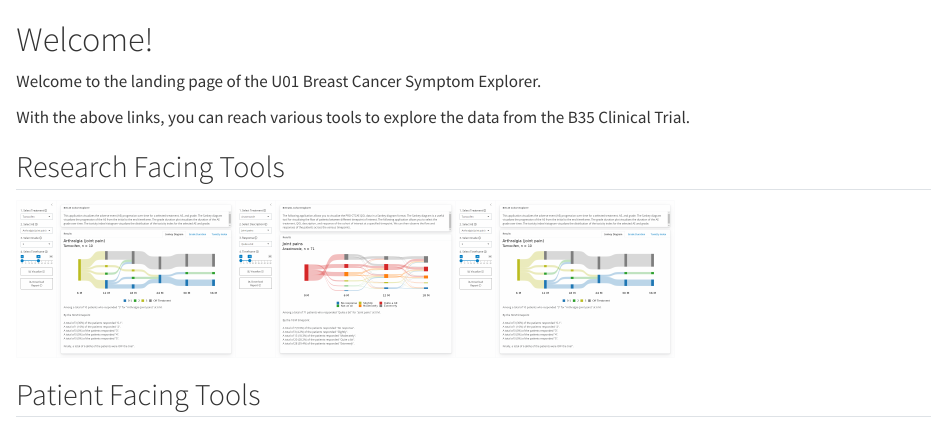
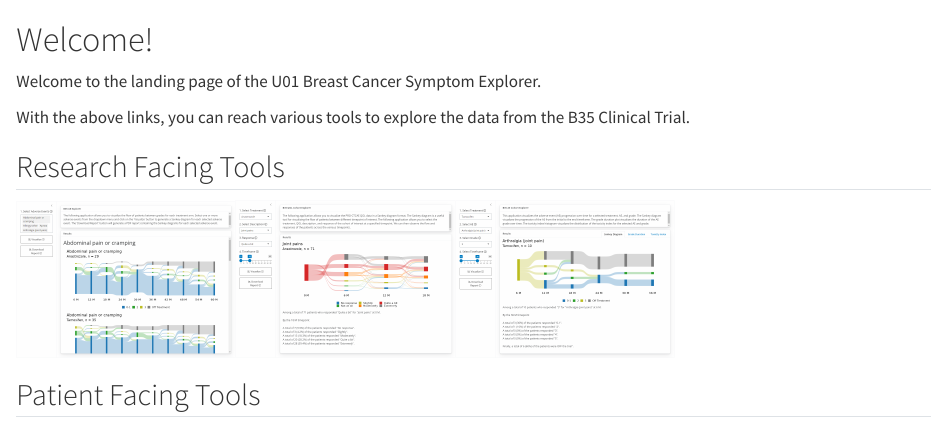
Before and after one commit to cshsbiostats/breast-cancer-symptom-explorer, a Quarto document (index.qmd): the page in a window 1100 px wide, from its top. Rendered offline with R 4.5, knitr and Pandoc in place of Quarto, with nearby package versions.

Commit message:
fix landing page screenshot, had a duplicate

````diff
--- a/index.qmd
+++ b/index.qmd
@@ -18,7 +18,7 @@ With the above links, you can reach various tools to explore the data from the B
 #| lightbox:
 #|   group: research-facing
 
-knitr::include_graphics('images/b35-ae-cohort-explorer-screenshot.png')
+knitr::include_graphics('images/b35-ae-explorer-screenshot.png')
 knitr::include_graphics('images/b35-qol-explorer-screenshot.png')
 knitr::include_graphics('images/b35-ae-cohort-explorer-screenshot.png')
 ```
````
